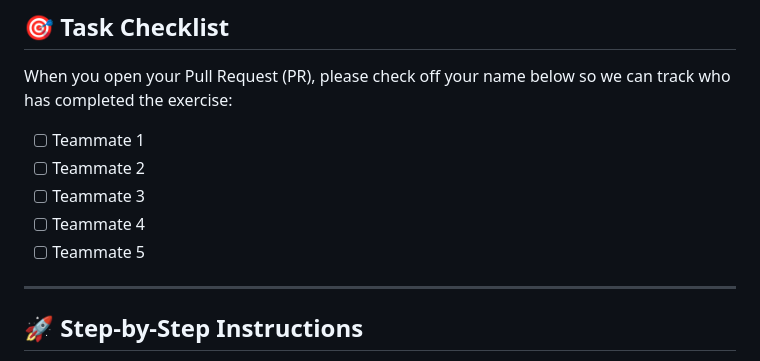
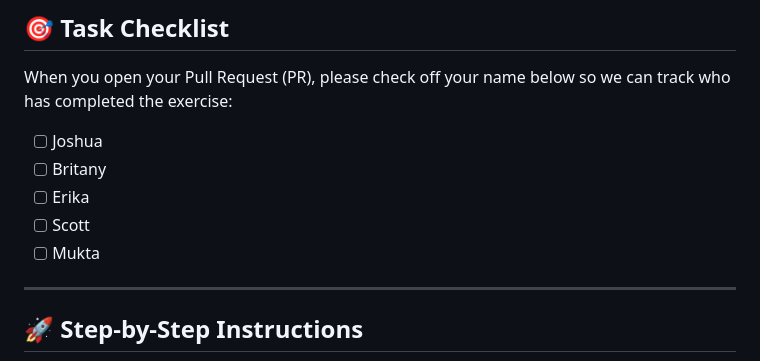
Before and after one commit to nmfs-ocio/gitflow-team-spotlight, a Markdown page: README.md, the part around the change. GitHub-like rendering.

Commit message:
docs: update team member names in readme checklist

```diff
--- a/README.md
+++ b/README.md
@@ -13,11 +13,11 @@ The project is built using purely vanilla HTML, CSS (Tailwind via CDN), and Java
 
 When you open your Pull Request (PR), please check off your name below so we can track who has completed the exercise:
 
-- [ ] Teammate 1
-- [ ] Teammate 2
-- [ ] Teammate 3
-- [ ] Teammate 4
-- [ ] Teammate 5
+- [ ] Joshua
+- [ ] Britany
+- [ ] Erika
+- [ ] Scott
+- [ ] Mukta
 
 ---
 
```
